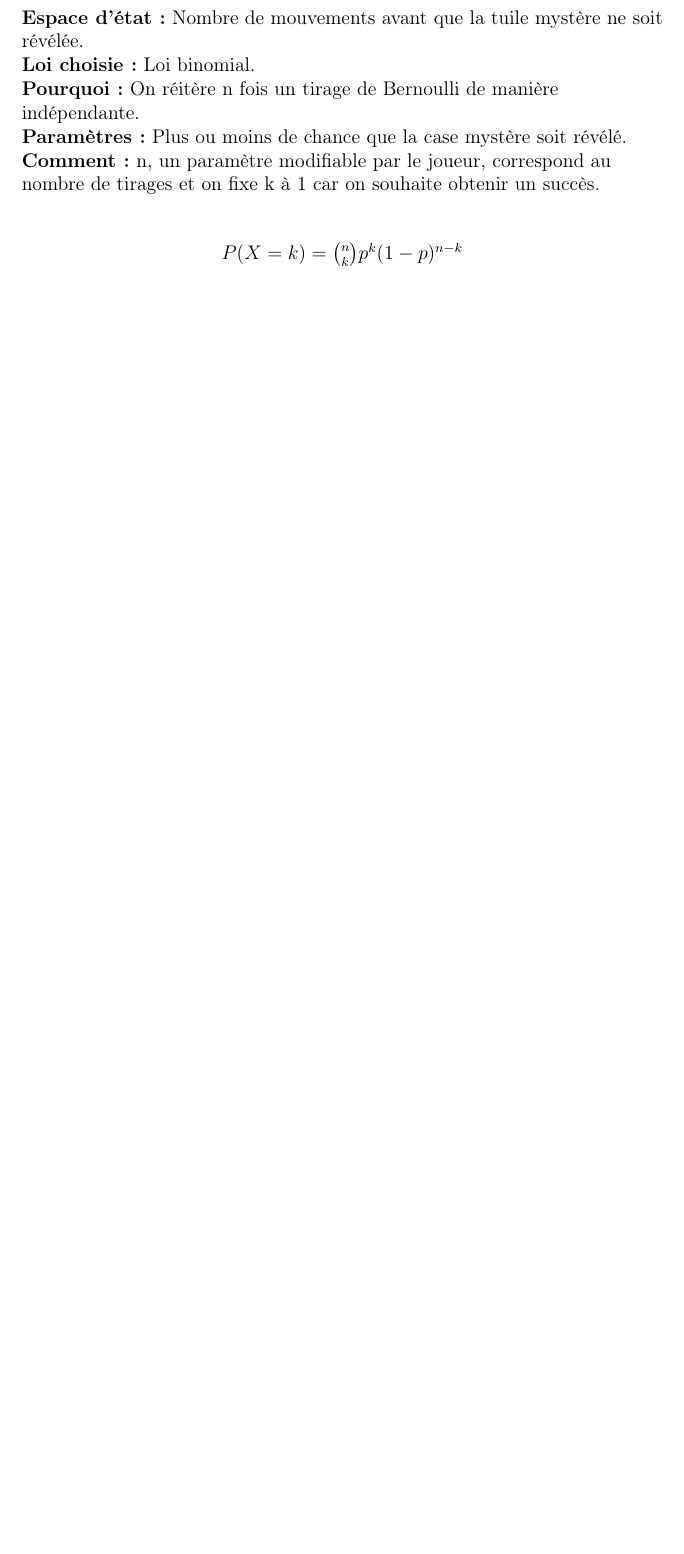
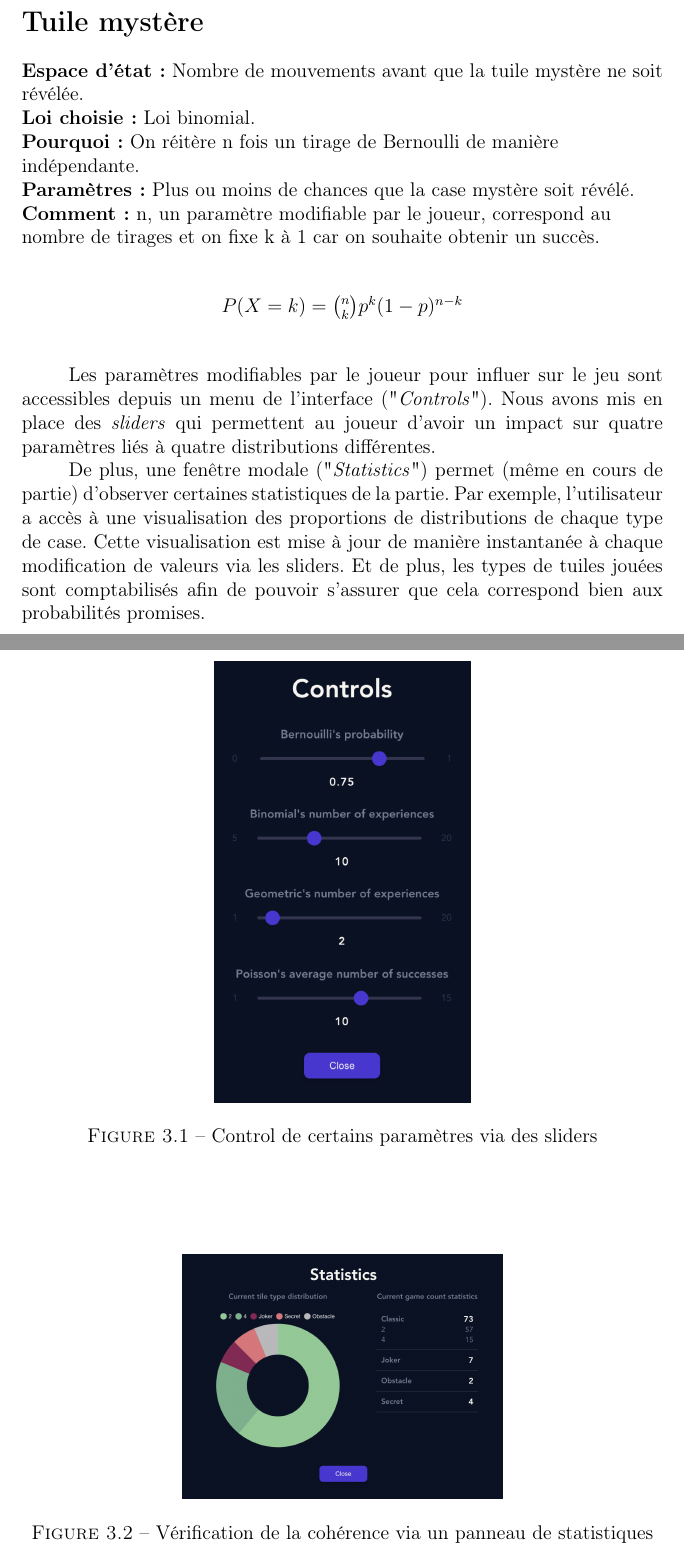
Before and after one commit to vscav/2048, a LaTeX document (doc/post-mortem-fr.tex): part of page 9 of 12 before the commit and two parts of pages 10 and 11 of 14 after it, the two joined at a grey line, cut at the place of the change, the shorter picture padded with empty space. The pictures show the PDF file doc/post-mortem-fr.pdf that the author committed with the source.

Commit message:
Update post-mortem

```diff
--- a/doc/post-mortem-fr.tex
+++ b/doc/post-mortem-fr.tex
@@ -102,0 +113 @@ Il faut la jouer et espérer tomber sur une tuile à la valeur correspondante. R
+\begin{figure}[!t]
@@ -114,7 +130,7 @@ Il faut la jouer et espérer tomber sur une tuile à la valeur correspondante. R
 \textbf{Espace d'état :} Type de la nouvelle tuile.\break
 \textbf{Loi choisie :} Loi géométrique.\break
 \textbf{Pourquoi :} C’est une loi n’ayant que deux issues possibles.\break
-\textbf{Paramètres :} Plus ou moins de chance de tomber sur des cellules spéciales qui peuvent aider ou bloquer le joueurs.\break
+\textbf{Paramètres :} Plus ou moins de chances de tomber sur des cellules spéciales qui peuvent aider ou bloquer le joueur.\break
 \textbf{Comment :} On effectue un tirage aléatoire d’un nombre entre 0 et 1. Si cette valeur est inférieure à la valeur calculée par la loi géométrique, c’est un succès et la case est spéciale.
 Sinon, c’est un échec et la case est normale.\break
 
@@ -126,18 +142,18 @@ ${p(X=k)=(1-p)^{k-1}p}$
 
 \textbf{Espace d'état :} Type la tuile spéciale.\break
 \textbf{Loi choisie :} Loi uniforme.\break
-\textbf{Pourquoi :} Ici on cherche seulement à savoir quel type de tuile spéciale va apparaître sur la grille. Tous les secteurs sont de même taille et ont la même probabilité.\break
+\textbf{Pourquoi :} Ici, on cherche seulement à savoir quel type de tuile spéciale va apparaître sur la grille. Tous les secteurs sont de même taille et ont la même probabilité.\break
 \textbf{Paramètres :} Le jeu devient plus ou moins compliqué en fonction du type de case qui apparaît.\break
-\textbf{Comment :} La variable aléatoire suit une loi uniforme sur l'intervalle [0;3]. On effectue un tirage aléatoire d’un nombre entre 0 et 1. En fonction du tirage, une des trois cases spéciales est sélectionnée.\break
+\textbf{Comment :} La variable aléatoire suit une loi uniforme sur l'intervalle [0,3]. On effectue un tirage aléatoire d’un nombre entre 0 et 1. En fonction du tirage, une des trois cases spéciales est sélectionnée.\break
 
 \section{Valeur de la tuile classique}
 
 \textbf{Espace d'état :} Valeur de la tuile classique.\break
 \textbf{Loi choisie :} Loi de Bernoulli.\break
-\textbf{Pourquoi :} La valeur de la cellule classique n’admet que 2 issues : 2 ou 4. Si on tombe sur 2 c’est un succès, si on tombe sur 4 c’est un échec.\break
-\textbf{Paramètres :} Plus ou moins de chance de tomber sur des cellules de valeur 4, rendant le jeu plus ou moins simple pour le joueur.\break
+\textbf{Pourquoi :} La valeur de la cellule classique n’admet que 2 issues : 2 ou 4. Si on tombe sur 2, c’est un succès. Si on tombe sur 4, c’est un échec.\break
+\textbf{Paramètres :} Plus ou moins de chances de tomber sur des cellules de valeur 4, rendant le jeu plus ou moins simple pour le joueur.\break
 \textbf{Comment :} On effectue un tirage aléatoire d’un nombre entre 0 et 1.  Si ce nombre est inférieur au paramètre p, c’est un succès et la nouvelle case à pour valeur 2.
-Sinon c’est un échec est la nouvelle case à pour valeur 4.\break
+Sinon, c’est un échec est la nouvelle case à pour valeur 4.\break
 
 \begin{center}
 ${P(X = 1) = p, P(X = 0) = 1-p}$
@@ -162,7 +178,7 @@ ${p(X=k)=e^{-\lambda}\frac{\lambda^k}{k!}}$
 \textbf{Espace d'état :} Nombre de mouvements avant que la tuile mystère ne soit révélée.\break
 \textbf{Loi choisie :} Loi binomial.\break
 \textbf{Pourquoi :} On réitère n fois un tirage de Bernoulli de manière indépendante.\break
-\textbf{Paramètres :} Plus ou moins de chance que la case mystère soit révélé.\break
+\textbf{Paramètres :} Plus ou moins de chances que la case mystère soit révélé.\break
 \textbf{Comment :} n, un paramètre modifiable par le joueur,  correspond au nombre de tirages et on fixe k à 1 car on souhaite obtenir un succès.\break
 
 \begin{center}
@@ -170,6 +186,30 @@ ${P(X=k)={n \choose k} p^k(1-p)^{n-k}}$
 \end{center}
 
 \end{flushleft}
+
+\vspace{0.5cm}
+
+\tabto{1cm}Les paramètres modifiables par le joueur pour influer sur le jeu sont accessibles depuis un menu de l'interface ("\textit{Controls}").
+Nous avons mis en place des \textit{sliders} qui permettent au joueur d'avoir un impact sur quatre paramètres liés à quatre distributions différentes.
+
+\tabto{1cm}De plus, une fenêtre modale ("\textit{Statistics}") permet (même en cours de partie) d'observer certaines statistiques de la partie. Par exemple,
+l'utilisateur a accès à une visualisation des proportions de distributions de chaque type de case. Cette visualisation est mise
+à jour de manière instantanée à chaque modification de valeurs via les sliders. Et de plus, les types de tuiles jouées sont comptabilisés afin
+de pouvoir s'assurer que cela correspond bien aux probabilités promises.
+
+\begin{figure}[!t]
+\centering
+\includegraphics[width=0.4\textwidth]{images/2048-revisited-version-controls.jpg}
+\caption{Control de certains paramètres via des sliders}
+\label{Controls}
+\end{figure}
+
+\begin{figure}[!t]
+\centering
+\includegraphics[width=0.5\textwidth]{images/2048-revisited-version-statistics.jpg}
+\caption{Vérification de la cohérence via un panneau de statistiques}
+\label{Statistics}
+\end{figure}
 
 \chapter{Technologies}
 
```
Also changed, not shown: doc/images/2048-classic-version.jpg (added), doc/images/2048-revisited-version-controls.jpg (added), doc/images/2048-revisited-version-statistics.jpg (added), doc/images/2048-revisited-version.jpg (added), doc/post-mortem-fr.pdf, doc/post-mortem-fr.tex (39 more changed lines), 2 other files.
